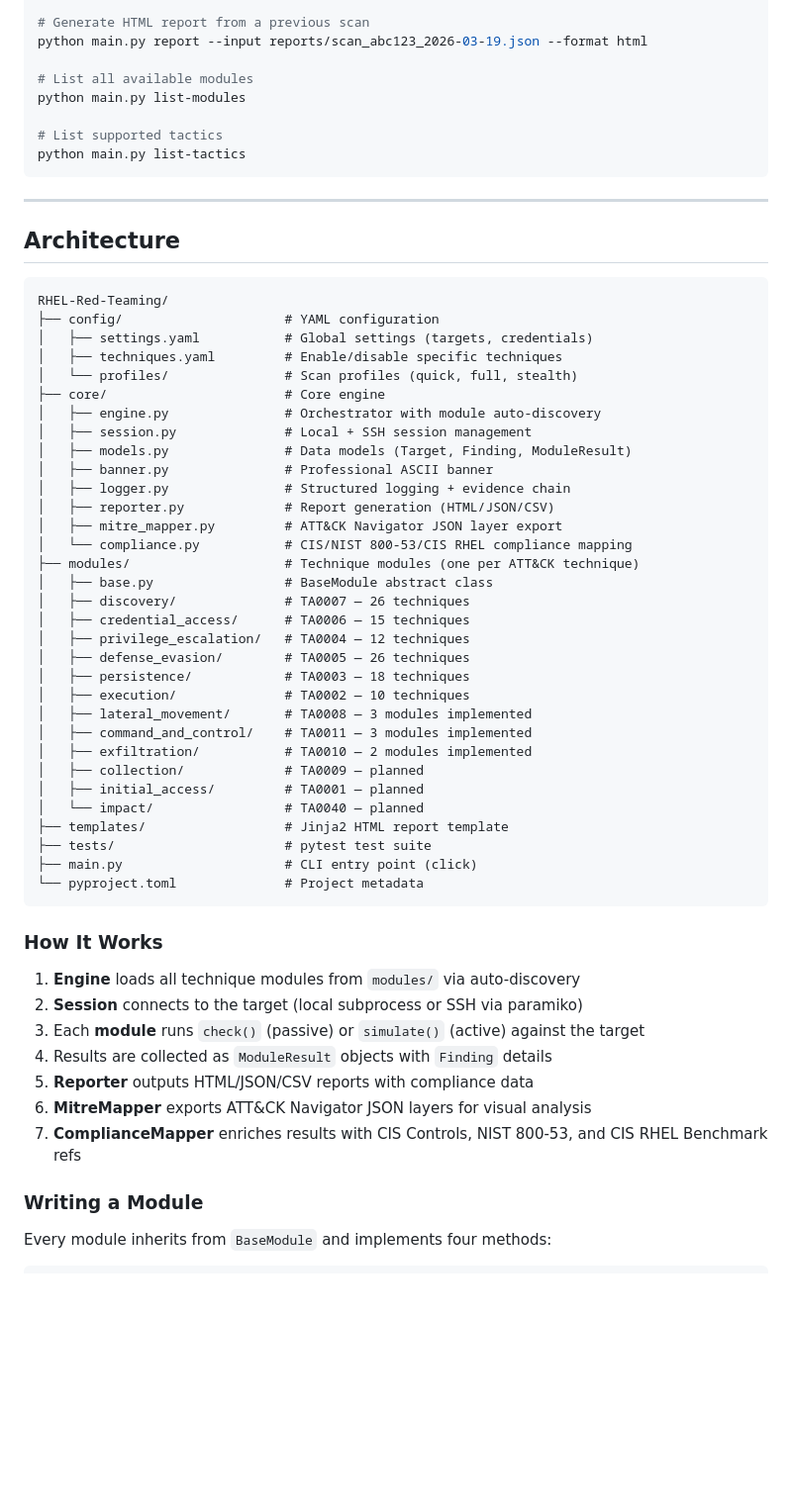
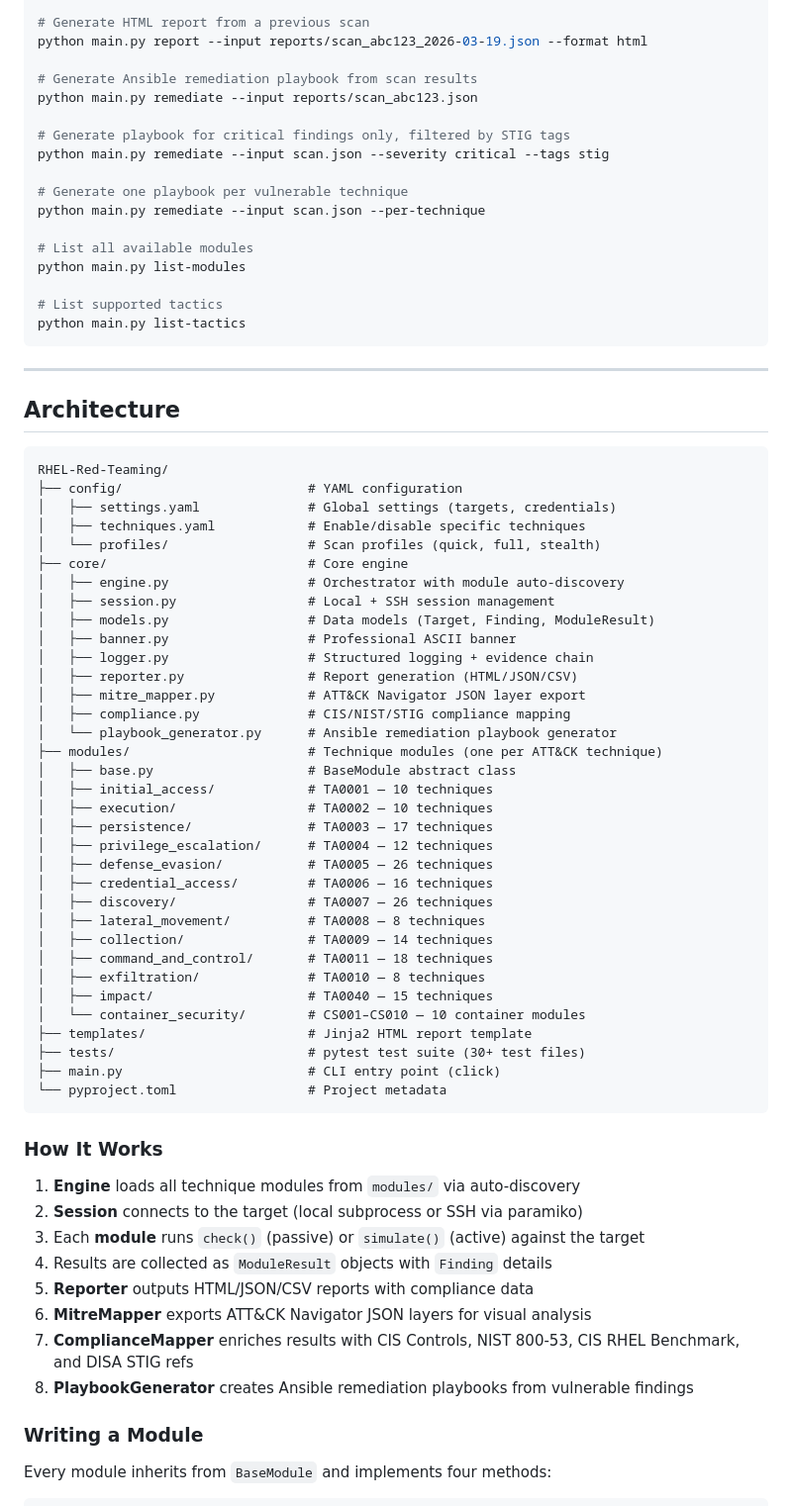
Before and after one commit to Krishcalin/RHEL-Red-Teaming, a Markdown page: README.md, the part around one of its changes. Shown at 99% size. Drawn GitHub-style; blank space fills up the shorter version.

````diff
--- a/README.md
+++ b/README.md
@@ -68,6 +72,15 @@ python main.py scan --target localhost --technique T1082
 # Generate HTML report from a previous scan
 python main.py report --input reports/scan_abc123_2026-03-19.json --format html
 
+# Generate Ansible remediation playbook from scan results
+python main.py remediate --input reports/scan_abc123.json
+
+# Generate playbook for critical findings only, filtered by STIG tags
+python main.py remediate --input scan.json --severity critical --tags stig
+
+# Generate one playbook per vulnerable technique
+python main.py remediate --input scan.json --per-technique
+
 # List all available modules
 python main.py list-modules
 
@@ -81,37 +94,39 @@ python main.py list-tactics
 
 ```
 RHEL-Red-Teaming/
-├── config/                     # YAML configuration
-│   ├── settings.yaml           # Global settings (targets, credentials)
-│   ├── techniques.yaml         # Enable/disable specific techniques
-│   └── profiles/               # Scan profiles (quick, full, stealth)
-├── core/                       # Core engine
-│   ├── engine.py               # Orchestrator with module auto-discovery
-│   ├── session.py              # Local + SSH session management
-│   ├── models.py               # Data models (Target, Finding, ModuleResult)
-│   ├── banner.py               # Professional ASCII banner
-│   ├── logger.py               # Structured logging + evidence chain
-│   ├── reporter.py             # Report generation (HTML/JSON/CSV)
-│   ├── mitre_mapper.py         # ATT&CK Navigator JSON layer export
-│   └── compliance.py           # CIS/NIST 800-53/CIS RHEL compliance mapping
-├── modules/                    # Technique modules (one per ATT&CK technique)
-│   ├── base.py                 # BaseModule abstract class
-│   ├── discovery/              # TA0007 — 26 techniques
-│   ├── credential_access/      # TA0006 — 15 techniques
-│   ├── privilege_escalation/   # TA0004 — 12 techniques
-│   ├── defense_evasion/        # TA0005 — 26 techniques
-│   ├── persistence/            # TA0003 — 18 techniques
-│   ├── execution/              # TA0002 — 10 techniques
-│   ├── lateral_movement/       # TA0008 — 3 modules implemented
-│   ├── command_and_control/    # TA0011 — 3 modules implemented
-│   ├── exfiltration/           # TA0010 — 2 modules implemented
-│   ├── collection/             # TA0009 — planned
-│   ├── initial_access/         # TA0001 — planned
-│   └── impact/                 # TA0040 — planned
-├── templates/                  # Jinja2 HTML report template
-├── tests/                      # pytest test suite
-├── main.py                     # CLI entry point (click)
-└── pyproject.toml              # Project metadata
+├── config/                        # YAML configuration
+│   ├── settings.yaml              # Global settings (targets, credentials)
+│   ├── techniques.yaml            # Enable/disable specific techniques
+│   └── profiles/                  # Scan profiles (quick, full, stealth)
+├── core/                          # Core engine
+│   ├── engine.py                  # Orchestrator with module auto-discovery
+│   ├── session.py                 # Local + SSH session management
+│   ├── models.py                  # Data models (Target, Finding, ModuleResult)
+│   ├── banner.py                  # Professional ASCII banner
+│   ├── logger.py                  # Structured logging + evidence chain
+│   ├── reporter.py                # Report generation (HTML/JSON/CSV)
+│   ├── mitre_mapper.py            # ATT&CK Navigator JSON layer export
+│   ├── compliance.py              # CIS/NIST/STIG compliance mapping
+│   └── playbook_generator.py      # Ansible remediation playbook generator
+├── modules/                       # Technique modules (one per ATT&CK technique)
+│   ├── base.py                    # BaseModule abstract class
+│   ├── initial_access/            # TA0001 — 10 techniques
+│   ├── execution/                 # TA0002 — 10 techniques
+│   ├── persistence/               # TA0003 — 17 techniques
+│   ├── privilege_escalation/      # TA0004 — 12 techniques
+│   ├── defense_evasion/           # TA0005 — 26 techniques
+│   ├── credential_access/         # TA0006 — 16 techniques
+│   ├── discovery/                 # TA0007 — 26 techniques
+│   ├── lateral_movement/          # TA0008 — 8 techniques
+│   ├── collection/                # TA0009 — 14 techniques
+│   ├── command_and_control/       # TA0011 — 18 techniques
+│   ├── exfiltration/              # TA0010 — 8 techniques
+│   ├── impact/                    # TA0040 — 15 techniques
+│   └── container_security/        # CS001–CS010 — 10 container modules
+├── templates/                     # Jinja2 HTML report template
+├── tests/                         # pytest test suite (30+ test files)
+├── main.py                        # CLI entry point (click)
+└── pyproject.toml                 # Project metadata
 ```
 
 ### How It Works
@@ -122,7 +137,8 @@ RHEL-Red-Teaming/
 4. Results are collected as `ModuleResult` objects with `Finding` details
 5. **Reporter** outputs HTML/JSON/CSV reports with compliance data
 6. **MitreMapper** exports ATT&CK Navigator JSON layers for visual analysis
-7. **ComplianceMapper** enriches results with CIS Controls, NIST 800-53, and CIS RHEL Benchmark refs
+7. **ComplianceMapper** enriches results with CIS Controls, NIST 800-53, CIS RHEL Benchmark, and DISA STIG refs
+8. **PlaybookGenerator** creates Ansible remediation playbooks from vulnerable findings
 
 ### Writing a Module
 
````
Also changed, not shown: other parts of README.md (+100 -43 lines), CLAUDE.md (+73 -38 lines).
